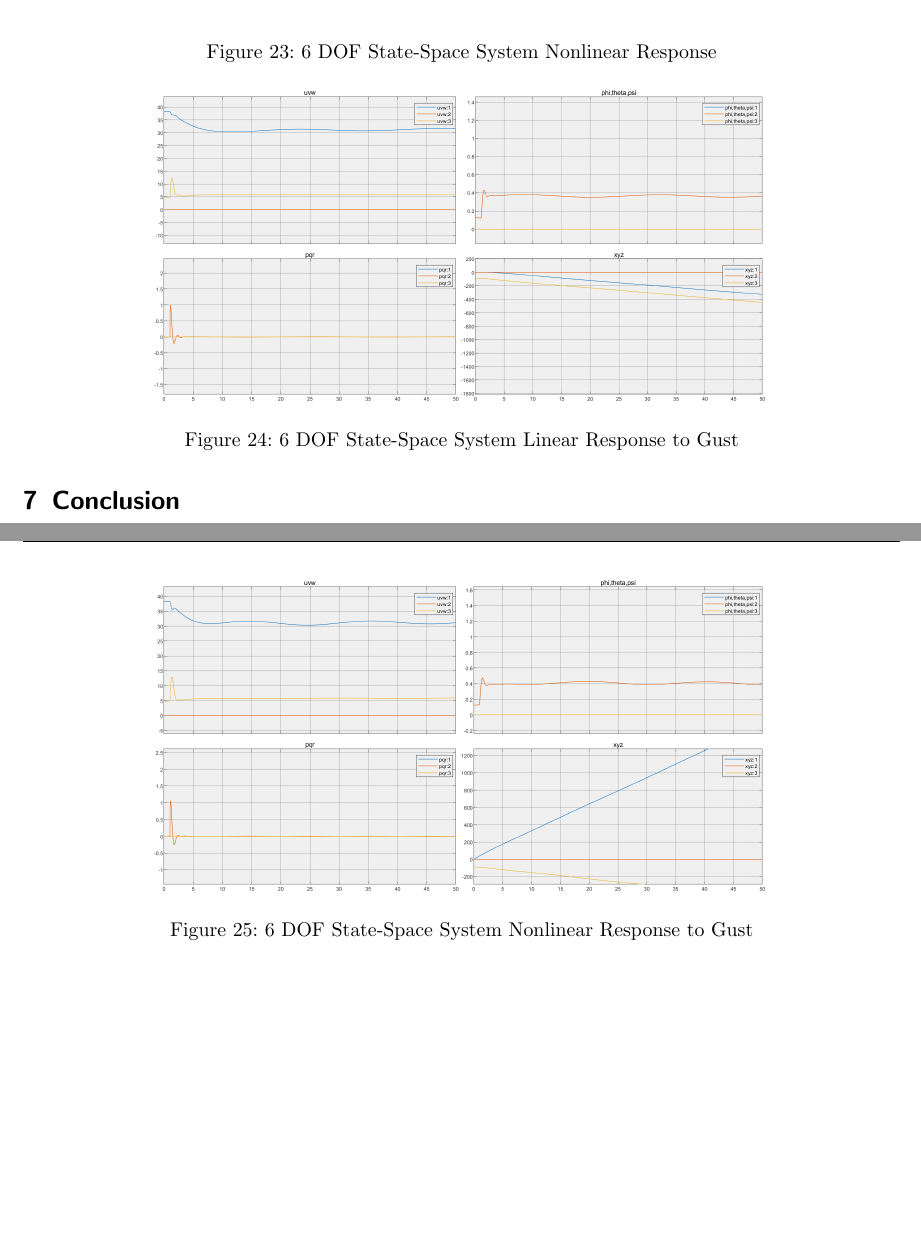
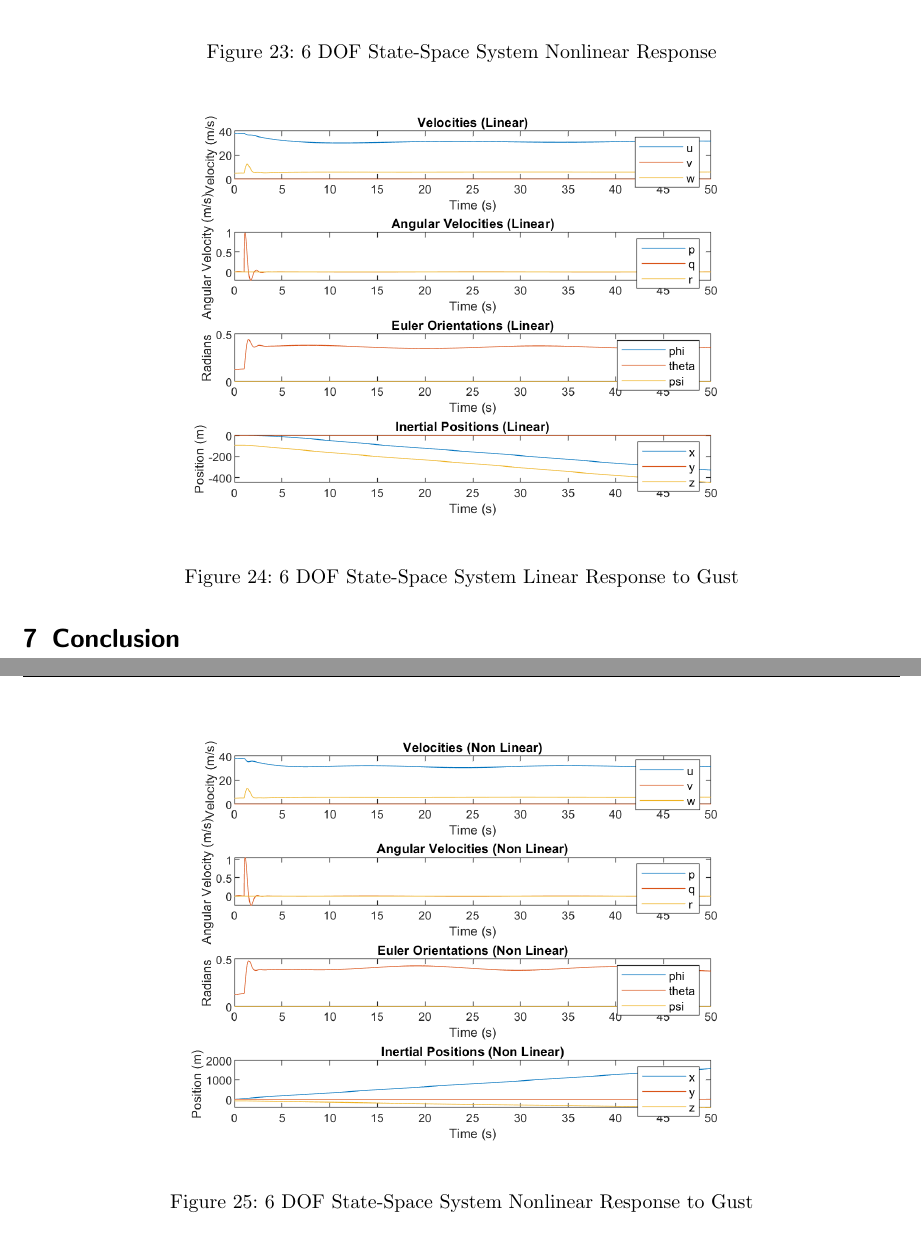
Before and after one commit to ben8328/AERO4600_A3, a LaTeX problem sheet (aero4600_a3/assignment3/Report2/aero4600_report_template/AERO4600_report_template.tex): two parts of pages 19 and 20 of 20, joined at a grey line, cut so that both start at the same text, the shorter picture padded with empty space. Compiled offline with pdfLaTeX.

Commit message:
fixed up gust plots

```diff
--- a/aero4600_a3/assignment3/Report2/aero4600_report_template/AERO4600_report_template.tex
+++ b/aero4600_a3/assignment3/Report2/aero4600_report_template/AERO4600_report_template.tex
@@ -488,7 +488,7 @@ flight parameters.
 
 \begin{figure}[ht!]
     \begin{center}
-        \includegraphics[width=.7\linewidth]{Figures/LinearOutputWithGust.png}
+        \includegraphics[width=.7\linewidth]{Figures/LinearOutputs_withGusts_FigureVersion.png}
         \caption{6 DOF State-Space System Linear Response to Gust}
         \label{fig:q6lin}
     \end{center}
@@ -503,7 +503,7 @@ robust even when under realistic dynamics conditions even though it experiences
 
 \begin{figure}[ht!]
     \begin{center}
-        \includegraphics[width=.7\linewidth]{Figures/NonLinearOutputWithGust.png}
+        \includegraphics[width=.7\linewidth]{Figures/NonLinearOutputWithGust_FigureVersion.png}
         \caption{6 DOF State-Space System Nonlinear Response to Gust}
         \label{fig:q6nonlin}
     \end{center}
```
Also changed, not shown: aero4600_a3/assignment3/Report2/aero4600_report_template/AERO4600_report_template.pdf, aero4600_a3/assignment3/Report2/aero4600_report_template/Figures/LinearOutputs_withGusts_FigureVersion.png (added), aero4600_a3/assignment3/Report2/aero4600_report_template/Figures/NonLinearOutputWithGust_FigureVersion.png (added).
